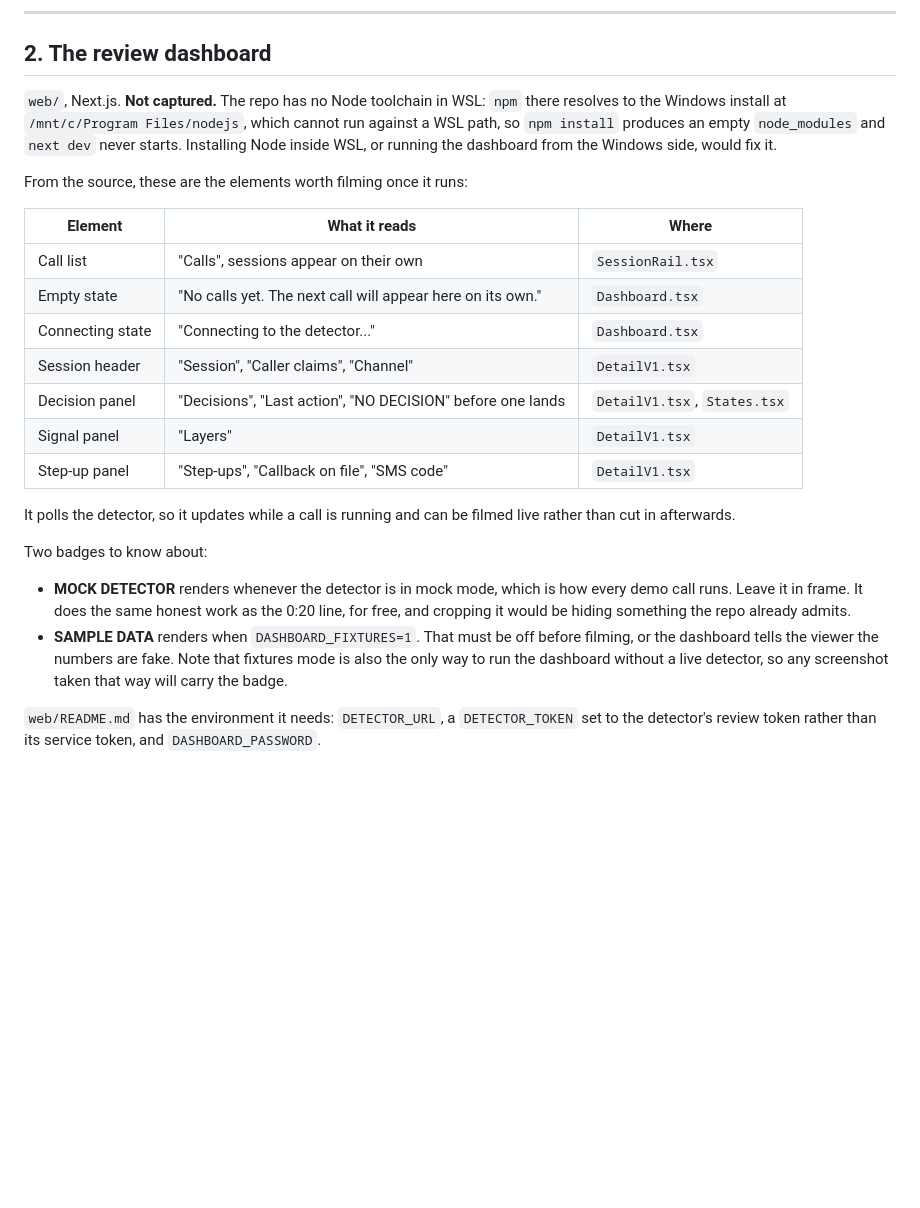
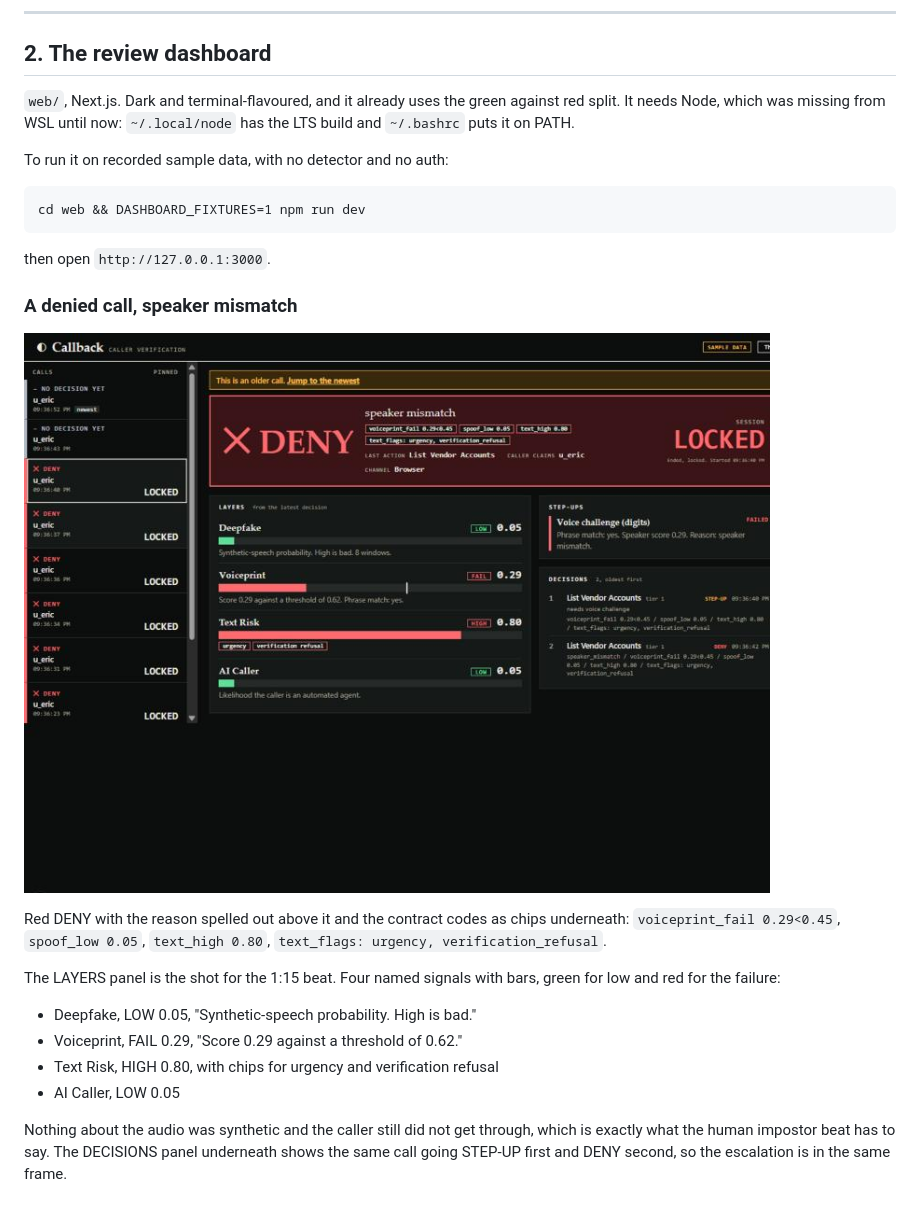
Before and after one commit to vsahasi/callback, a Markdown page: docs/video-ui-shots.md, the part around one of its changes. GitHub-like rendering; pictures changed too: docs/assets/dashboard-1-deny-speaker-mismatch.jpg (added); blank space fills up the shorter version.

Commit message:
docs: screenshots of the review dashboard
Two captures on recorded fixtures. A denied call where the voiceprint layer
fails red while the deepfake layer stays green, which is the 1:15 beat: the
audio was not synthetic and the caller still did not get through. And an
allowed call with all four step-ups satisfied, two voice challenges, the SMS
code and the callback on file, which is the 1:40 beat in one panel.

The SAMPLE DATA badge is in both, because fixtures mode is the only way to
run the dashboard without a live detector. It must not be in the video. The
MOCK DETECTOR badge, which replaces it against a live detector, should be.

````diff
--- a/docs/video-ui-shots.md
+++ b/docs/video-ui-shots.md
@@ -74,36 +74,36 @@ also gives the green against red contrast in two clicks on one page.
 
 ## 2. The review dashboard
 
-`web/`, Next.js. **Not captured.** The repo has no Node toolchain in WSL:
-`npm` there resolves to the Windows install at `/mnt/c/Program Files/nodejs`,
-which cannot run against a WSL path, so `npm install` produces an empty
-`node_modules` and `next dev` never starts. Installing Node inside WSL, or
-running the dashboard from the Windows side, would fix it.
+`web/`, Next.js. Dark and terminal-flavoured, and it already uses the green
+against red split. It needs Node, which was missing from WSL until now:
+`~/.local/node` has the LTS build and `~/.bashrc` puts it on PATH.
 
-From the source, these are the elements worth filming once it runs:
+To run it on recorded sample data, with no detector and no auth:
 
-| Element | What it reads | Where |
-| --- | --- | --- |
-| Call list | "Calls", sessions appear on their own | `SessionRail.tsx` |
-| Empty state | "No calls yet. The next call will appear here on its own." | `Dashboard.tsx` |
-| Connecting state | "Connecting to the detector..." | `Dashboard.tsx` |
-| Session header | "Session", "Caller claims", "Channel" | `DetailV1.tsx` |
-| Decision panel | "Decisions", "Last action", "NO DECISION" before one lands | `DetailV1.tsx`, `States.tsx` |
-| Signal panel | "Layers" | `DetailV1.tsx` |
-| Step-up panel | "Step-ups", "Callback on file", "SMS code" | `DetailV1.tsx` |
+```
+cd web && DASHBOARD_FIXTURES=1 npm run dev
+```
 
-It polls the detector, so it updates while a call is running and can be filmed
-live rather than cut in afterwards.
+then open `http://127.0.0.1:3000`.
 
-Two badges to know about:
+### A denied call, speaker mismatch
 
-- **MOCK DETECTOR** renders whenever the detector is in mock mode, which is
-  how every demo call runs. Leave it in frame. It does the same honest work as
-  the 0:20 line, for free, and cropping it would be hiding something the repo
-  already admits.
-- **SAMPLE DATA** renders when `DASHBOARD_FIXTURES=1`. That must be off before
-  filming, or the dashboard tells the viewer the numbers are fake. Note that
-  fixtures mode is also the only way to run the dashboard without a live
-  detector, so any screenshot taken that way will carry the badge.
+![The review dashboard showing a denied call with the voiceprint layer failing](assets/dashboard-1-deny-speaker-mismatch.jpg)
 
-`web/README.md` has the environment it needs: `DETECTOR_URL`, a
+Red DENY with the reason spelled out above it and the contract codes as chips
+underneath: `voiceprint_fail 0.29<0.45`, `spoof_low 0.05`, `text_high 0.80`,
+`text_flags: urgency, verification_refusal`.
+
+The LAYERS panel is the shot for the 1:15 beat. Four named signals with bars,
+green for low and red for the failure:
+
+- Deepfake, LOW 0.05, "Synthetic-speech probability. High is bad."
+- Voiceprint, FAIL 0.29, "Score 0.29 against a threshold of 0.62."
+- Text Risk, HIGH 0.80, with chips for urgency and verification refusal
+- AI Caller, LOW 0.05
+
+Nothing about the audio was synthetic and the caller still did not get
+through, which is exactly what the human impostor beat has to say. The
+DECISIONS panel underneath shows the same call going STEP-UP first and DENY
+second, so the escalation is in the same frame.
+
````
Also changed, not shown: other parts of docs/video-ui-shots.md (+31 -0 lines), docs/assets/dashboard-2-allow-stepups.jpg (added).
